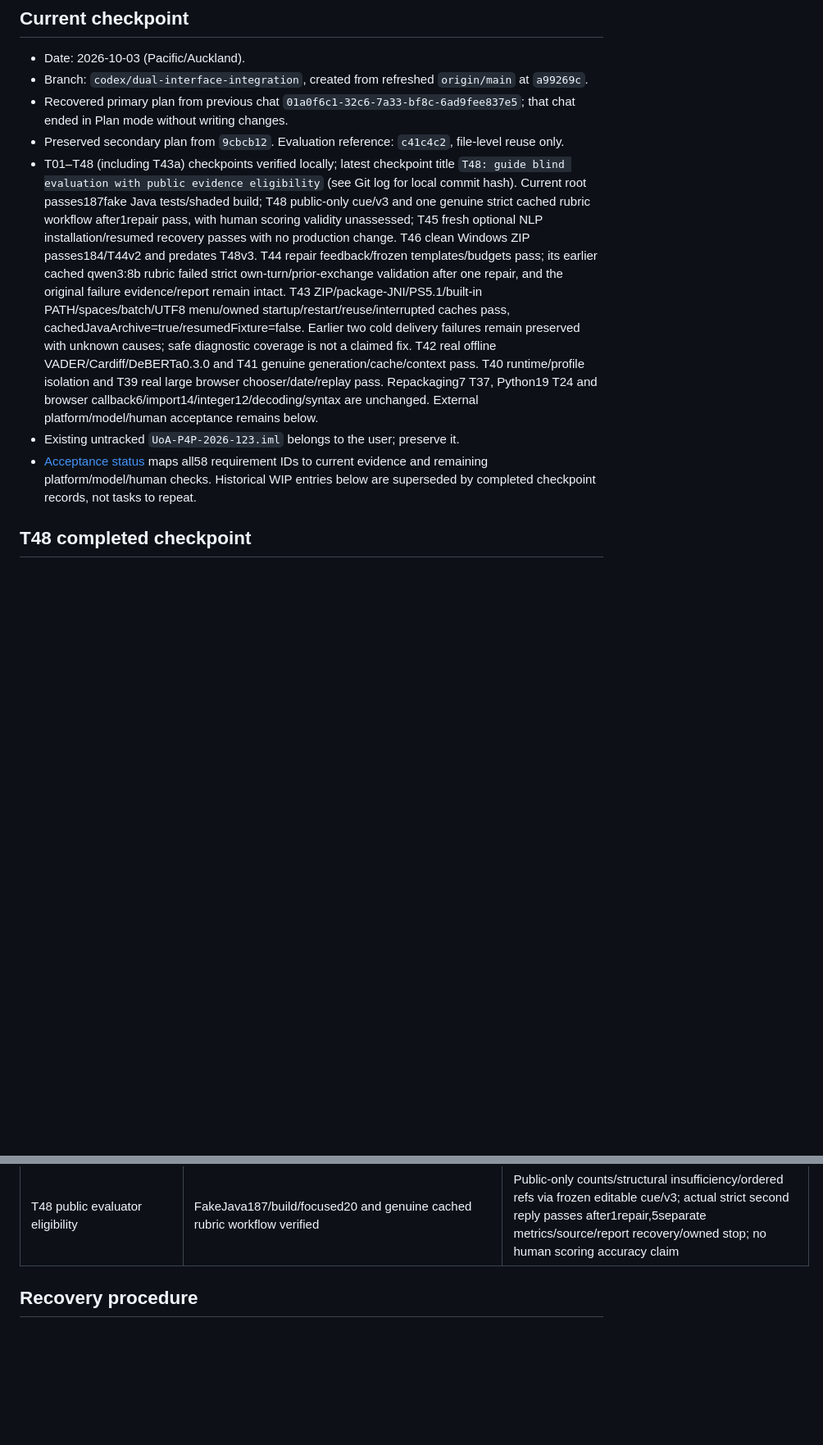
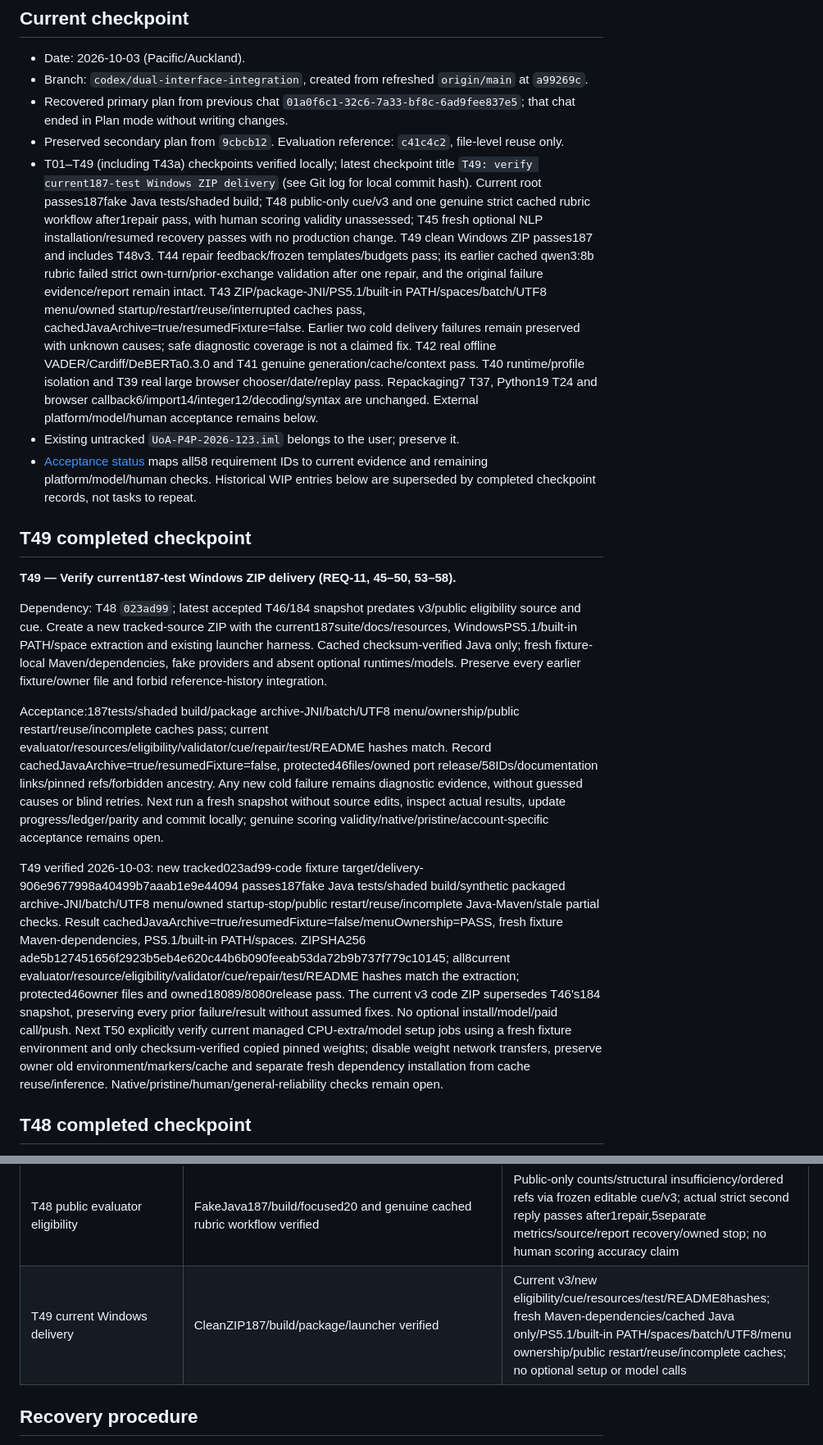
Before and after one commit to kjoe685/UoA-P4P-2026-123, a Markdown page: docs/implementation-progress.md, 2 parts joined by grey strips. Shown at 82% size. Rendered like a GitHub page; blank space fills up the shorter version.

Commit message:
T49: verify current187-test Windows ZIP delivery

```diff
--- a/docs/implementation-progress.md
+++ b/docs/implementation-progress.md
@@ -6,9 +6,19 @@
 - Branch: `codex/dual-interface-integration`, created from refreshed `origin/main` at `a99269c`.
 - Recovered primary plan from previous chat `01a0f6c1-32c6-7a33-bf8c-6ad9fee837e5`; that chat ended in Plan mode without writing changes.
 - Preserved secondary plan from `9cbcb12`. Evaluation reference: `c41c4c2`, file-level reuse only.
-- T01–T48 (including T43a) checkpoints verified locally; latest checkpoint title `T48: guide blind evaluation with public evidence eligibility` (see Git log for local commit hash). Current root passes187fake Java tests/shaded build; T48 public-only cue/v3 and one genuine strict cached rubric workflow after1repair pass, with human scoring validity unassessed; T45 fresh optional NLP installation/resumed recovery passes with no production change. T46 clean Windows ZIP passes184/T44v2 and predates T48v3. T44 repair feedback/frozen templates/budgets pass; its earlier cached qwen3:8b rubric failed strict own-turn/prior-exchange validation after one repair, and the original failure evidence/report remain intact. T43 ZIP/package-JNI/PS5.1/built-in PATH/spaces/batch/UTF8 menu/owned startup/restart/reuse/interrupted caches pass, cachedJavaArchive=true/resumedFixture=false. Earlier two cold delivery failures remain preserved with unknown causes; safe diagnostic coverage is not a claimed fix. T42 real offline VADER/Cardiff/DeBERTa0.3.0 and T41 genuine generation/cache/context pass. T40 runtime/profile isolation and T39 real large browser chooser/date/replay pass. Repackaging7 T37, Python19 T24 and browser callback6/import14/integer12/decoding/syntax are unchanged. External platform/model/human acceptance remains below.
+- T01–T49 (including T43a) checkpoints verified locally; latest checkpoint title `T49: verify current187-test Windows ZIP delivery` (see Git log for local commit hash). Current root passes187fake Java tests/shaded build; T48 public-only cue/v3 and one genuine strict cached rubric workflow after1repair pass, with human scoring validity unassessed; T45 fresh optional NLP installation/resumed recovery passes with no production change. T49 clean Windows ZIP passes187 and includes T48v3. T44 repair feedback/frozen templates/budgets pass; its earlier cached qwen3:8b rubric failed strict own-turn/prior-exchange validation after one repair, and the original failure evidence/report remain intact. T43 ZIP/package-JNI/PS5.1/built-in PATH/spaces/batch/UTF8 menu/owned startup/restart/reuse/interrupted caches pass, cachedJavaArchive=true/resumedFixture=false. Earlier two cold delivery failures remain preserved with unknown causes; safe diagnostic coverage is not a claimed fix. T42 real offline VADER/Cardiff/DeBERTa0.3.0 and T41 genuine generation/cache/context pass. T40 runtime/profile isolation and T39 real large browser chooser/date/replay pass. Repackaging7 T37, Python19 T24 and browser callback6/import14/integer12/decoding/syntax are unchanged. External platform/model/human acceptance remains below.
 - Existing untracked `UoA-P4P-2026-123.iml` belongs to the user; preserve it.
 - [Acceptance status](acceptance-status.md) maps all58 requirement IDs to current evidence and remaining platform/model/human checks. Historical WIP entries below are superseded by completed checkpoint records, not tasks to repeat.
+
+## T49 completed checkpoint
+
+**T49 — Verify current187-test Windows ZIP delivery (REQ-11, 45–50, 53–58).**
+
+Dependency: T48 `023ad99`; latest accepted T46/184 snapshot predates v3/public eligibility source and cue. Create a new tracked-source ZIP with the current187suite/docs/resources, WindowsPS5.1/built-in PATH/space extraction and existing launcher harness. Cached checksum-verified Java only; fresh fixture-local Maven/dependencies, fake providers and absent optional runtimes/models. Preserve every earlier fixture/owner file and forbid reference-history integration.
+
+Acceptance:187tests/shaded build/package archive-JNI/batch/UTF8 menu/ownership/public restart/reuse/incomplete caches pass; current evaluator/resources/eligibility/validator/cue/repair/test/README hashes match. Record cachedJavaArchive=true/resumedFixture=false, protected46files/owned port release/58IDs/documentation links/pinned refs/forbidden ancestry. Any new cold failure remains diagnostic evidence, without guessed causes or blind retries. Next run a fresh snapshot without source edits, inspect actual results, update progress/ledger/parity and commit locally; genuine scoring validity/native/pristine/account-specific acceptance remains open.
+
+T49 verified 2026-10-03: new tracked023ad99-code fixture target/delivery-906e9677998a40499b7aaab1e9e44094 passes187fake Java tests/shaded build/synthetic packaged archive-JNI/batch/UTF8 menu/owned startup-stop/public restart/reuse/incomplete Java-Maven/stale partial checks. Result cachedJavaArchive=true/resumedFixture=false/menuOwnership=PASS, fresh fixture Maven-dependencies, PS5.1/built-in PATH/spaces. ZIPSHA256 ade5b127451656f2923b5eb4e620c44b6b090feeab53da72b9b737f779c10145; all8current evaluator/resource/eligibility/validator/cue/repair/test/README hashes match the extraction; protected46owner files and owned18089/8080release pass. The current v3 code ZIP supersedes T46's184 snapshot, preserving every prior failure/result without assumed fixes. No optional install/model/paid call/push. Next T50 explicitly verify current managed CPU-extra/model setup jobs using a fresh fixture environment and only checksum-verified copied pinned weights; disable weight network transfers, preserve owner old environment/markers/cache and separate fresh dependency installation from cache reuse/inference. Native/pristine/human/general-reliability checks remain open.
 
 ## T48 completed checkpoint
 
@@ -609,6 +619,7 @@ Verification: Maven verify passes 2 tests (HTTP demo/chair/replay and cancellati
 | T46 current Windows delivery | CleanZIP184/build/package/launcher verified | Current T44v2 code/resources/test hashes match; fresh Maven-dependencies/cached Java only/PS5.1/built-in PATH/spaces/batch/UTF8/menu ownership/restart/reuse/incomplete caches; no optional setup or paid calls |
 | T47 current/historical documentation | All16 documents/49local links verified | Archive notice/main source link/current setup navigation; README distinguishes genuine local execution from cloud/rubric/research acceptance; no code/evidence changes or repeated tests |
 | T48 public evaluator eligibility | FakeJava187/build/focused20 and genuine cached rubric workflow verified | Public-only counts/structural insufficiency/ordered refs via frozen editable cue/v3; actual strict second reply passes after1repair,5separate metrics/source/report recovery/owned stop; no human scoring accuracy claim |
+| T49 current Windows delivery | CleanZIP187/build/package/launcher verified | Current v3/new eligibility/cue/resources/test/README8hashes; fresh Maven-dependencies/cached Java only/PS5.1/built-in PATH/spaces/batch/UTF8/menu ownership/public restart/reuse/incomplete caches; no optional setup or model calls |
 
 ## Recovery procedure
 
```
Also changed, not shown: docs/acceptance-status.md (+5 -3 lines), docs/interface-parity.md (+2 -0 lines).
